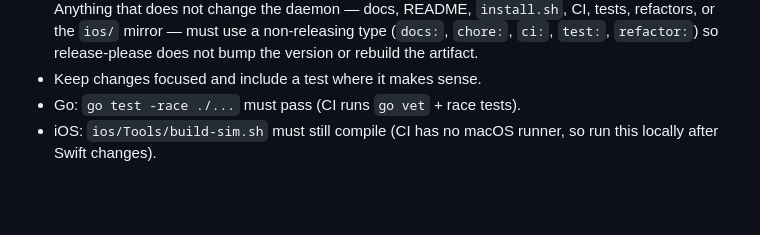
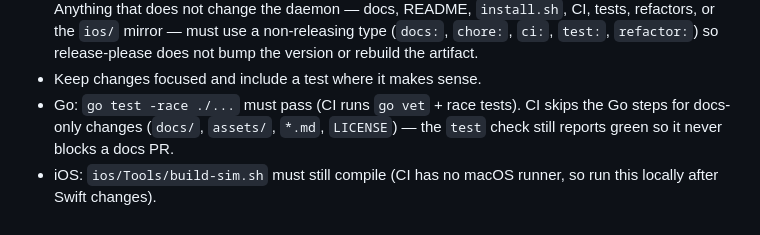
Before and after one commit to nduwork/agenton-pocket, a Markdown page: .github/CONTRIBUTING.md, the part around the change. GitHub-like rendering; blank space fills up the shorter version.

Commit message:
docs: note CI skips Go tests on docs-only changes
Co-Authored-By: Claude Opus 4.8 <noreply@anthropic.com>

```diff
--- a/.github/CONTRIBUTING.md
+++ b/.github/CONTRIBUTING.md
@@ -60,6 +60,8 @@ access to the beta test group by emailing <ndu@nduwork.com>.
   `test:`, `refactor:`) so release-please does not bump the version or rebuild
   the artifact.
 - Keep changes focused and include a test where it makes sense.
-- Go: `go test -race ./...` must pass (CI runs `go vet` + race tests).
+- Go: `go test -race ./...` must pass (CI runs `go vet` + race tests). CI skips
+  the Go steps for docs-only changes (`docs/`, `assets/`, `*.md`, `LICENSE`) —
+  the `test` check still reports green so it never blocks a docs PR.
 - iOS: `ios/Tools/build-sim.sh` must still compile (CI has no macOS runner, so
   run this locally after Swift changes).
```
